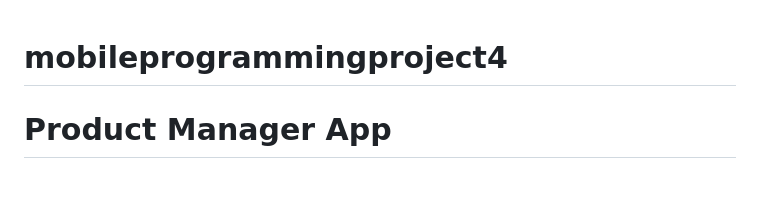
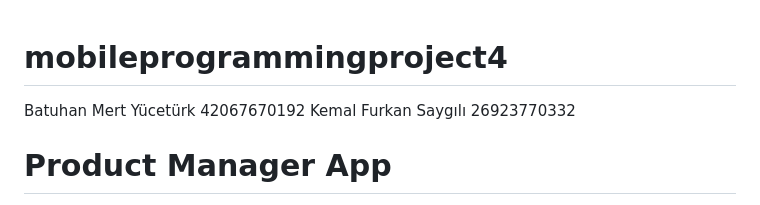
Before and after one commit to batumertoo/Product-Store-App, a Markdown page: README.md, the part around the change. GitHub-like rendering.

```diff
--- a/README.md
+++ b/README.md
@@ -1,4 +1,6 @@
 # mobileprogrammingproject4
+Batuhan Mert Yücetürk 42067670192
+Kemal Furkan Saygılı 26923770332
 
 # Product Manager App
 
```
